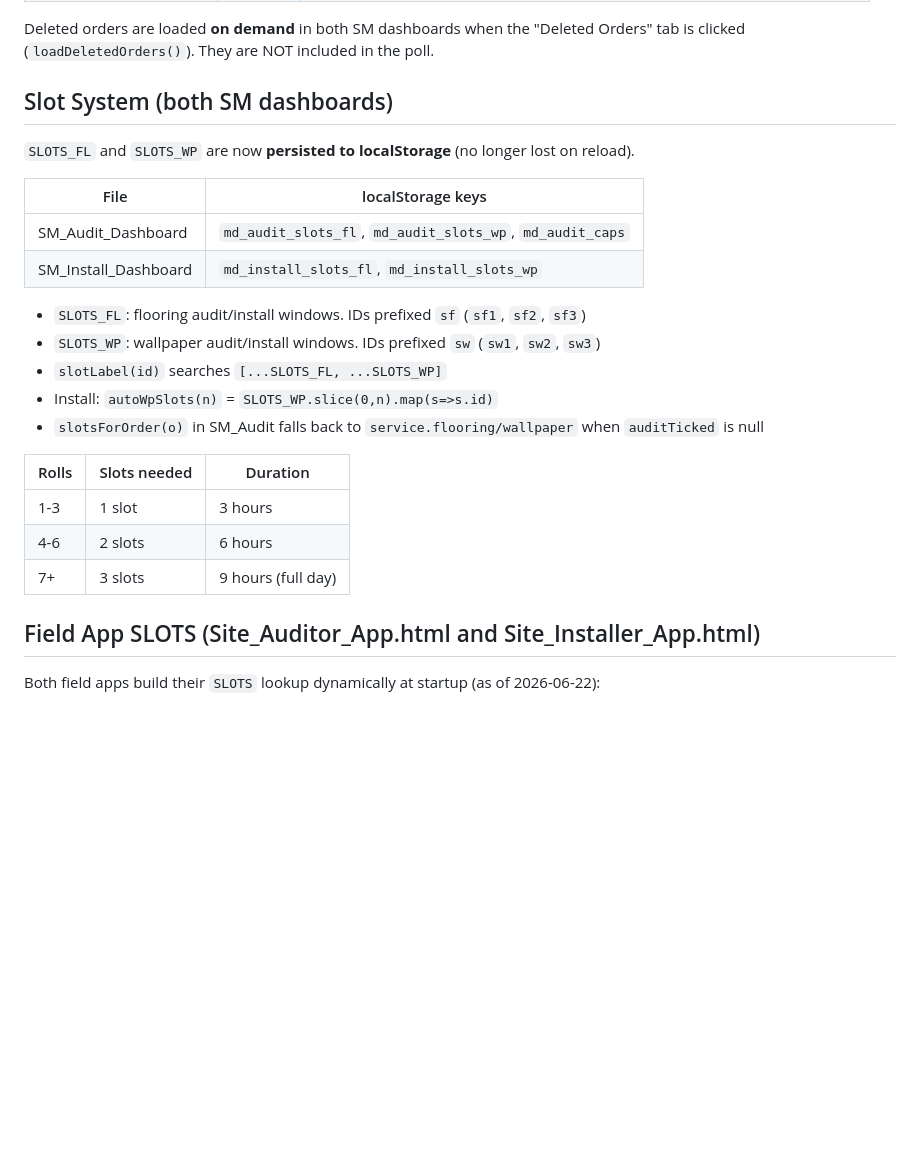
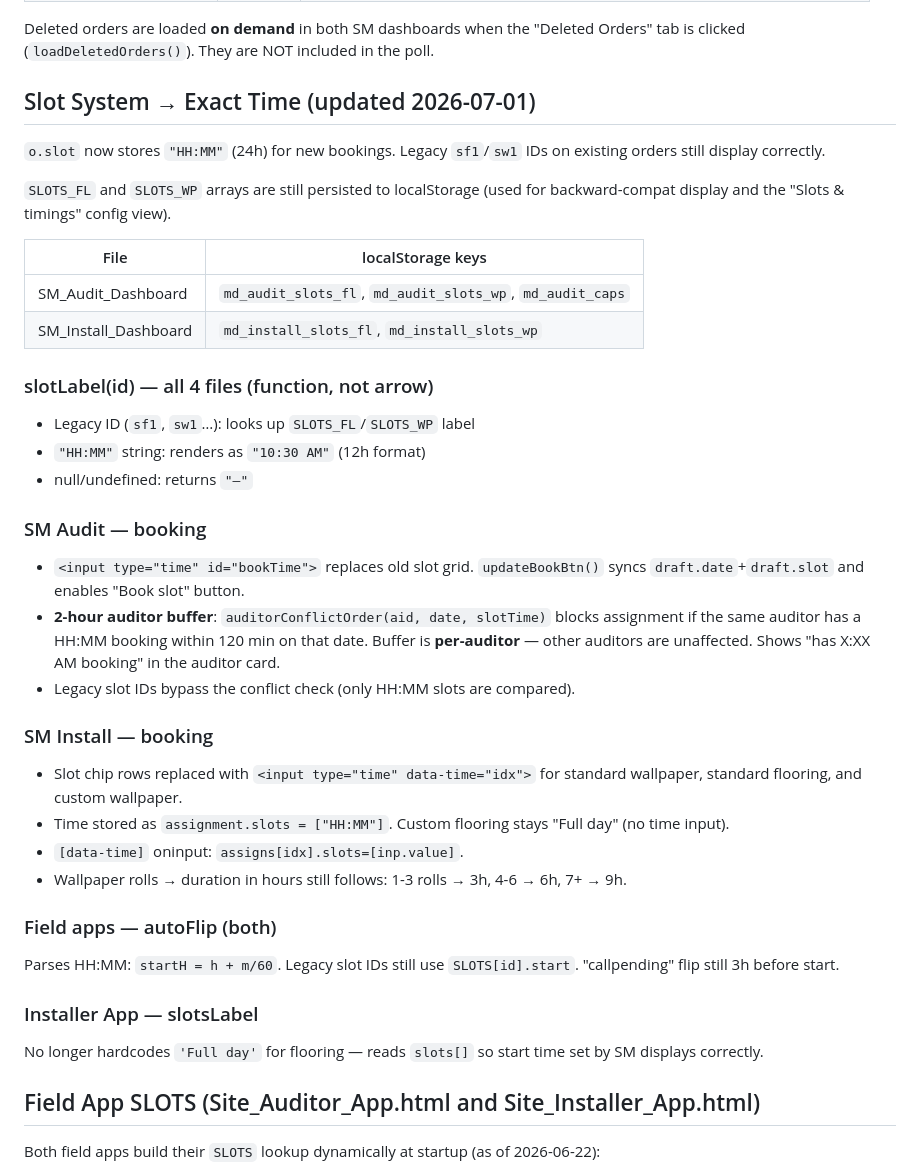
Before and after one commit to daaku-daddy/material-depot-site, a Markdown page: CLAUDE.md, the part around the change. GitHub-like rendering; blank space fills up the shorter version.

Commit message:
docs: update CLAUDE.md and memory with exact-time slot system notes

```diff
--- a/CLAUDE.md
+++ b/CLAUDE.md
@@ -103,25 +103,37 @@ All polls skip when `document.hidden` (page visibility API). Resume + immediate
 
 Deleted orders are loaded **on demand** in both SM dashboards when the "Deleted Orders" tab is clicked (`loadDeletedOrders()`). They are NOT included in the poll.
 
-## Slot System (both SM dashboards)
-`SLOTS_FL` and `SLOTS_WP` are now **persisted to localStorage** (no longer lost on reload).
+## Slot System → Exact Time (updated 2026-07-01)
+`o.slot` now stores `"HH:MM"` (24h) for new bookings. Legacy `sf1`/`sw1` IDs on existing orders still display correctly.
+
+`SLOTS_FL` and `SLOTS_WP` arrays are still persisted to localStorage (used for backward-compat display and the "Slots & timings" config view).
 
 | File | localStorage keys |
 |---|---|
 | SM_Audit_Dashboard | `md_audit_slots_fl`, `md_audit_slots_wp`, `md_audit_caps` |
 | SM_Install_Dashboard | `md_install_slots_fl`, `md_install_slots_wp` |
 
-- `SLOTS_FL`: flooring audit/install windows. IDs prefixed `sf` (`sf1`, `sf2`, `sf3`)
-- `SLOTS_WP`: wallpaper audit/install windows. IDs prefixed `sw` (`sw1`, `sw2`, `sw3`)
-- `slotLabel(id)` searches `[...SLOTS_FL, ...SLOTS_WP]`
-- Install: `autoWpSlots(n)` = `SLOTS_WP.slice(0,n).map(s=>s.id)`
-- `slotsForOrder(o)` in SM_Audit falls back to `service.flooring/wallpaper` when `auditTicked` is null
+### slotLabel(id) — all 4 files (function, not arrow)
+- Legacy ID (`sf1`, `sw1`…): looks up `SLOTS_FL`/`SLOTS_WP` label
+- `"HH:MM"` string: renders as `"10:30 AM"` (12h format)
+- null/undefined: returns `"—"`
 
-| Rolls | Slots needed | Duration |
-|---|---|---|
-| 1-3 | 1 slot | 3 hours |
-| 4-6 | 2 slots | 6 hours |
-| 7+ | 3 slots | 9 hours (full day) |
+### SM Audit — booking
+- `<input type="time" id="bookTime">` replaces old slot grid. `updateBookBtn()` syncs `draft.date`+`draft.slot` and enables "Book slot" button.
+- **2-hour auditor buffer**: `auditorConflictOrder(aid, date, slotTime)` blocks assignment if the same auditor has a HH:MM booking within 120 min on that date. Buffer is **per-auditor** — other auditors are unaffected. Shows "has X:XX AM booking" in the auditor card.
+- Legacy slot IDs bypass the conflict check (only HH:MM slots are compared).
+
+### SM Install — booking
+- Slot chip rows replaced with `<input type="time" data-time="idx">` for standard wallpaper, standard flooring, and custom wallpaper.
+- Time stored as `assignment.slots = ["HH:MM"]`. Custom flooring stays "Full day" (no time input).
+- `[data-time]` oninput: `assigns[idx].slots=[inp.value]`.
+- Wallpaper rolls → duration in hours still follows: 1-3 rolls → 3h, 4-6 → 6h, 7+ → 9h.
+
+### Field apps — autoFlip (both)
+Parses HH:MM: `startH = h + m/60`. Legacy slot IDs still use `SLOTS[id].start`. "callpending" flip still 3h before start.
+
+### Installer App — slotsLabel
+No longer hardcodes `'Full day'` for flooring — reads `slots[]` so start time set by SM displays correctly.
 
 ## Field App SLOTS (Site_Auditor_App.html and Site_Installer_App.html)
 Both field apps build their `SLOTS` lookup dynamically at startup (as of 2026-06-22):
```
